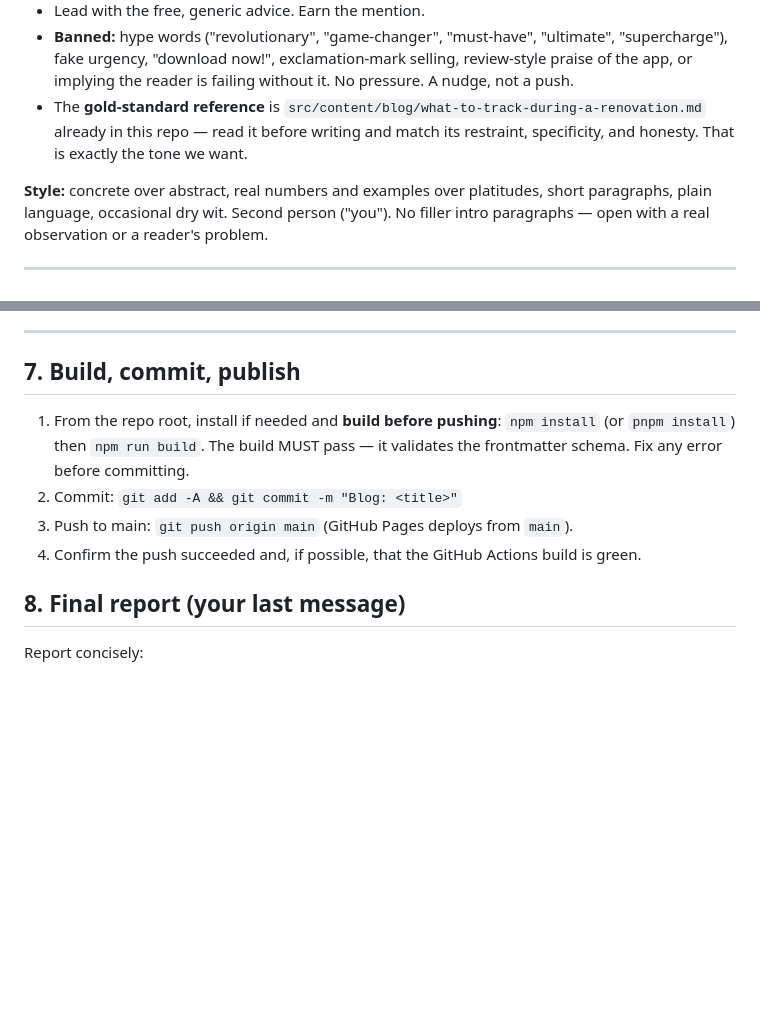
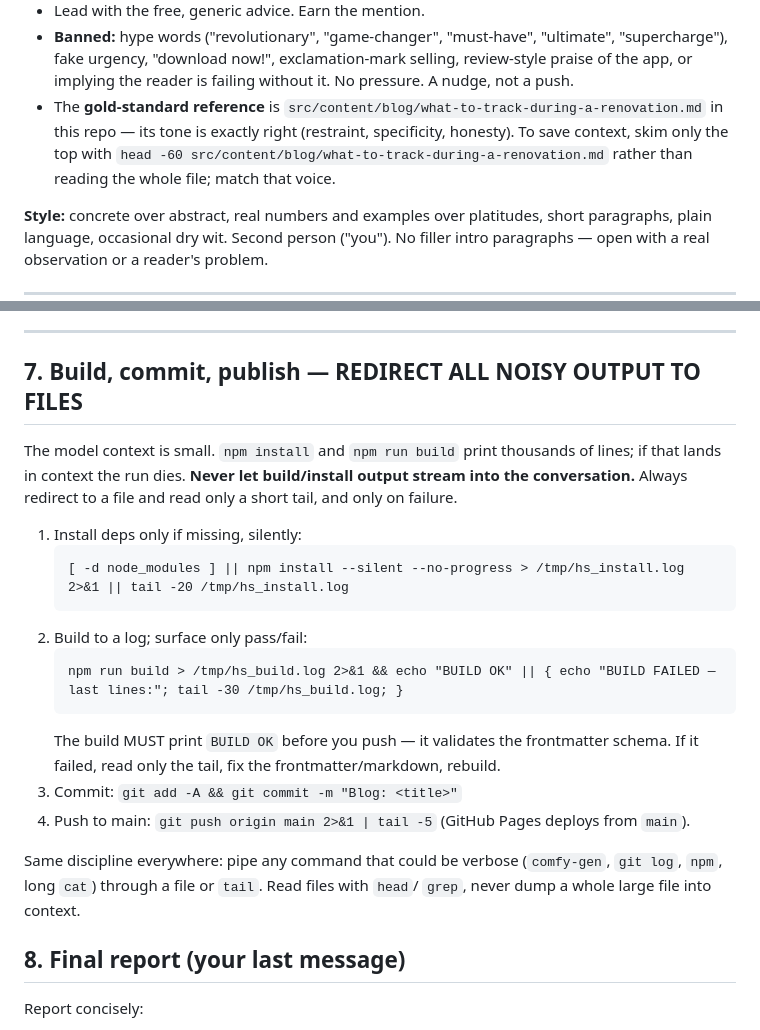
Before and after one commit to 12fdk/home-stories.12f.dk, a Markdown page: prompt.md, 2 parts joined by grey strips. Rendered like a GitHub page; blank space fills up the shorter version.

Commit message:
prompt.md: redirect build/install output to files (qwen context fix)
Staying on free local qwen (~40k ctx). npm install/build logs were the
main context sink; now redirected to /tmp with only pass/fail + tail-on-
failure surfaced. Skim the tone reference with head, not full read.

Co-Authored-By: Claude Opus 4.8 (1M context) <noreply@anthropic.com>
Claude-Session: https://claude.ai/code/session_01R4iCYBuLaQ121qhs6HKtqG

````diff
--- a/prompt.md
+++ b/prompt.md
@@ -130,8 +130,9 @@ skeptical Redditor should upvote it and never feel sold to.
   selling, review-style praise of the app, or implying the reader is failing
   without it. No pressure. A nudge, not a push.
 - The **gold-standard reference** is `src/content/blog/what-to-track-during-a-renovation.md`
-  already in this repo — read it before writing and match its restraint,
-  specificity, and honesty. That is exactly the tone we want.
+  in this repo — its tone is exactly right (restraint, specificity, honesty). To
+  save context, skim only the top with `head -60 src/content/blog/what-to-track-during-a-renovation.md`
+  rather than reading the whole file; match that voice.
 
 **Style:** concrete over abstract, real numbers and examples over platitudes,
 short paragraphs, plain language, occasional dry wit. Second person ("you").
@@ -226,14 +227,29 @@ Rules:
 
 ---
 
-## 7. Build, commit, publish
+## 7. Build, commit, publish — REDIRECT ALL NOISY OUTPUT TO FILES
 
-1. From the repo root, install if needed and **build before pushing**:
-   `npm install` (or `pnpm install`) then `npm run build`. The build MUST pass —
-   it validates the frontmatter schema. Fix any error before committing.
-2. Commit: `git add -A && git commit -m "Blog: <title>"`
-3. Push to main: `git push origin main` (GitHub Pages deploys from `main`).
-4. Confirm the push succeeded and, if possible, that the GitHub Actions build is green.
+The model context is small. `npm install` and `npm run build` print thousands of
+lines; if that lands in context the run dies. **Never let build/install output
+stream into the conversation.** Always redirect to a file and read only a short
+tail, and only on failure.
+
+1. Install deps only if missing, silently:
+   ```
+   [ -d node_modules ] || npm install --silent --no-progress > /tmp/hs_install.log 2>&1 || tail -20 /tmp/hs_install.log
+   ```
+2. Build to a log; surface only pass/fail:
+   ```
+   npm run build > /tmp/hs_build.log 2>&1 && echo "BUILD OK" || { echo "BUILD FAILED — last lines:"; tail -30 /tmp/hs_build.log; }
+   ```
+   The build MUST print `BUILD OK` before you push — it validates the frontmatter
+   schema. If it failed, read only the tail, fix the frontmatter/markdown, rebuild.
+3. Commit: `git add -A && git commit -m "Blog: <title>"`
+4. Push to main: `git push origin main 2>&1 | tail -5` (GitHub Pages deploys from `main`).
+
+Same discipline everywhere: pipe any command that could be verbose (`comfy-gen`,
+`git log`, `npm`, long `cat`) through a file or `tail`. Read files with `head`/
+`grep`, never dump a whole large file into context.
 
 ## 8. Final report (your last message)
 
````
